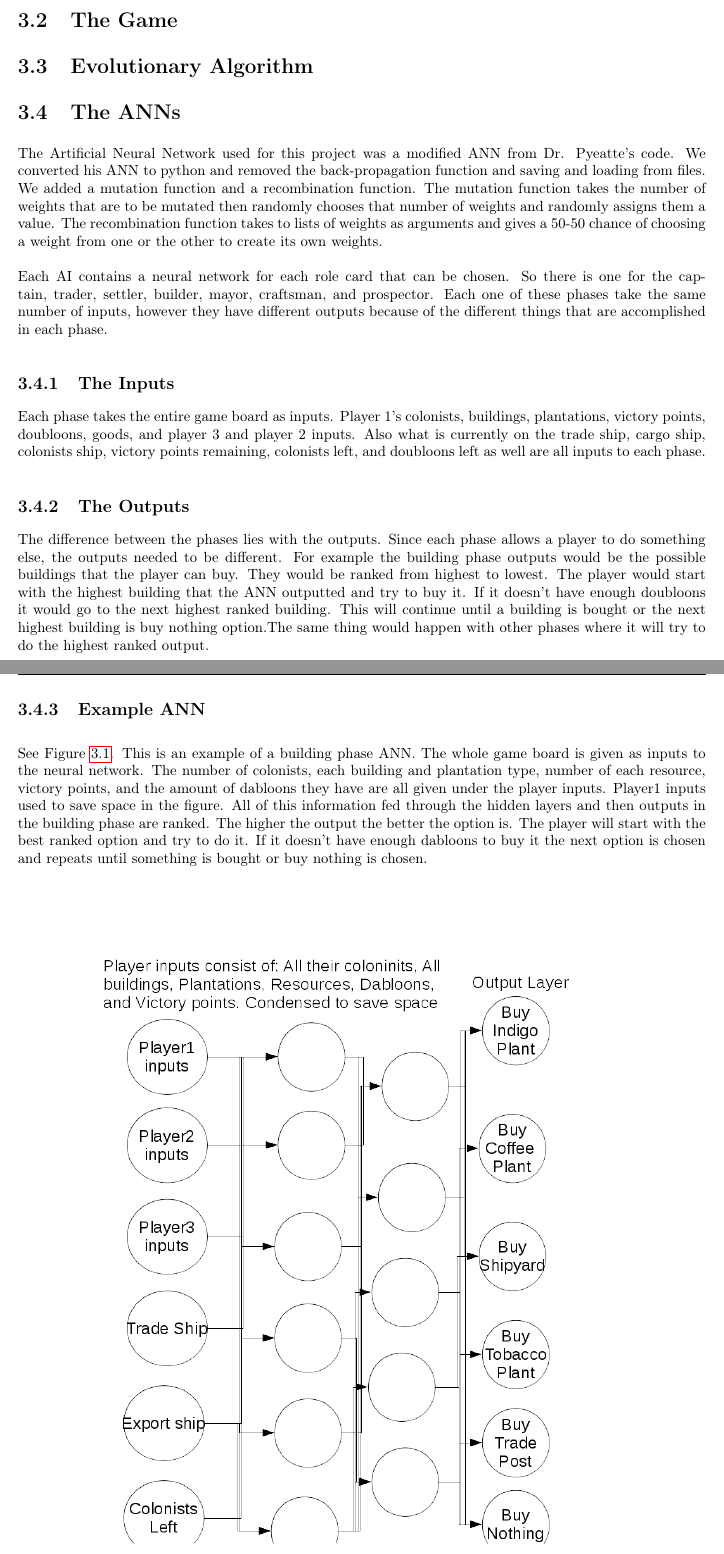
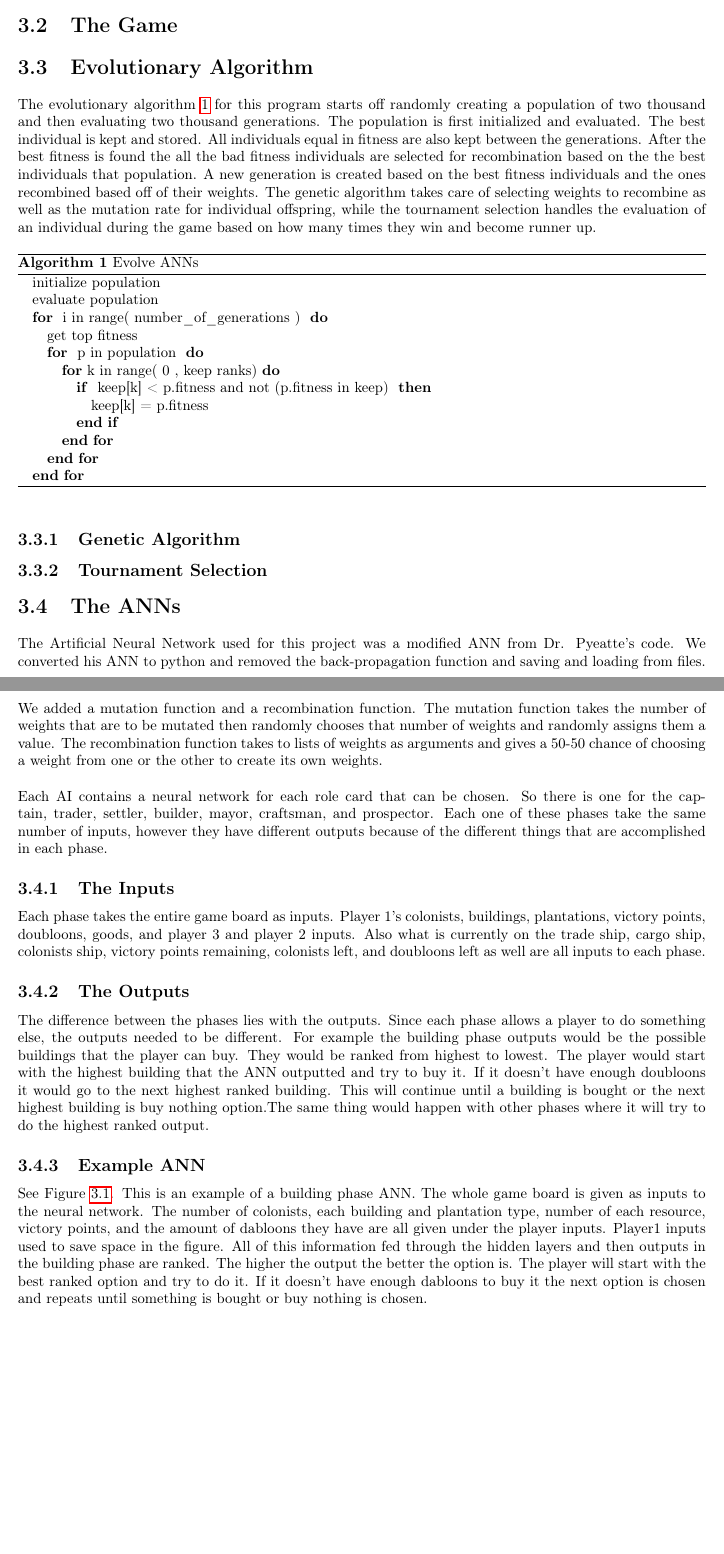
Before and after one commit to Porkenstein/NaturalComputingHW1, a LaTeX book (FinalProject/FinalProject/FinalProject.tex, which reads FinalProject/FinalProject/ann.tex, FinalProject/FinalProject/ea.tex): two parts of pages 17 and 18 of 47, joined at a grey line, cut so that both start at the same text, the shorter picture padded with empty space. Compiled offline with pdfLaTeX.

Commit message:
everything

```diff
--- a/FinalProject/FinalProject/ann.tex
+++ b/FinalProject/FinalProject/ann.tex
@@ -8,7 +8,7 @@ Each phase takes the entire game board as inputs. Player 1's colonists, building
 \subsection{The Outputs}
 The difference between the phases lies with the outputs. Since each phase allows a player to do something else, the outputs needed to be different. For example the building phase outputs would be the possible buildings that the player can buy. They would be ranked from highest to lowest. The player would start with the highest building that the ANN outputted and try to buy it. If it doesn't have enough doubloons it would go to the next highest ranked building. This will continue until a building is bought or the next highest building is buy nothing option.The same thing would happen with other phases where it will try to do the highest ranked output.
 \subsection{Example ANN}
-See Figure~\ref{ANN Example}.  This is an example of a building phase ANN. The whole game board is given as inputs to the neural network. The number of colonists, each building and plantation type, number of each resource, victory points, and the amount of dabloons they have are all given under the player inputs. Player1 inputs used to save space in the figure. All of this information fed through the hidden layers and then outputs in the building phase are ranked. The higher the output the better the option is. The player will start with the best ranked option and try to do it. If it doesn't have enough dabloons to buy it the next option is chosen and repeats until something is bought or buy nothing is chosen.
+See Figure~\ref{ANN}.  This is an example of a building phase ANN. The whole game board is given as inputs to the neural network. The number of colonists, each building and plantation type, number of each resource, victory points, and the amount of dabloons they have are all given under the player inputs. Player1 inputs used to save space in the figure. All of this information fed through the hidden layers and then outputs in the building phase are ranked. The higher the output the better the option is. The player will start with the best ranked option and try to do it. If it doesn't have enough dabloons to buy it the next option is chosen and repeats until something is bought or buy nothing is chosen.
 \begin{figure}[tbh]
 \begin{center}
 \includegraphics[width=0.75\textwidth]{./images/Example_ANN.png}
--- a/FinalProject/FinalProject/ea.tex
+++ b/FinalProject/FinalProject/ea.tex
@@ -1,2 +1,24 @@
+\section{Evolutionary Algorithm}
+The evolutionary algorithm \ref{alg1} for this program starts off randomly creating a population of two thousand and then evaluating two thousand generations. The population is first initialized and evaluated. The best individual is kept and stored. All individuals equal in fitness are also kept between the generations. After the best fitness is found the all the bad fitness individuals are selected for recombination based on the the best individuals that population. A new generation is created based on the best fitness individuals and the ones recombined based off of their weights. The genetic algorithm takes care of selecting weights to recombine as well as the mutation rate for individual offspring, while the tournament selection handles the evaluation of an individual during the game based on how many times they win and become runner up.
 
-\section{Evolutionary Algorithm }
+\begin{algorithm} [tbh]                     % enter the algorithm environment
+\caption{Evolve ANNs}          % give the algorithm a caption
+\label{alg1}                           % and a label for \ref{} commands later in the document
+\begin{algorithmic}                    % enter the algorithmic environment
+    \STATE initialize population
+    \STATE evaluate population
+    \FOR{ i in range( number\_of\_generations ) }
+    	\STATE get top fitness
+    	\FOR{ p in population }
+    		\FOR{k in range( 0 , keep ranks)}
+    			\IF{ keep[k] < p.fitness and not (p.fitness in keep) }
+    				\STATE keep[k] = p.fitness
+    			\ENDIF
+    		\ENDFOR
+    	\ENDFOR
+    \ENDFOR
+\end{algorithmic}
+\end{algorithm}
+
+\subsection{Genetic Algorithm}
+\subsection{Tournament Selection}
```
Also changed, not shown: FinalProject/FinalProject/FinalProject.pdf, FinalProject/FinalProject/ann.tex (2 more changed lines), 6 other files.
